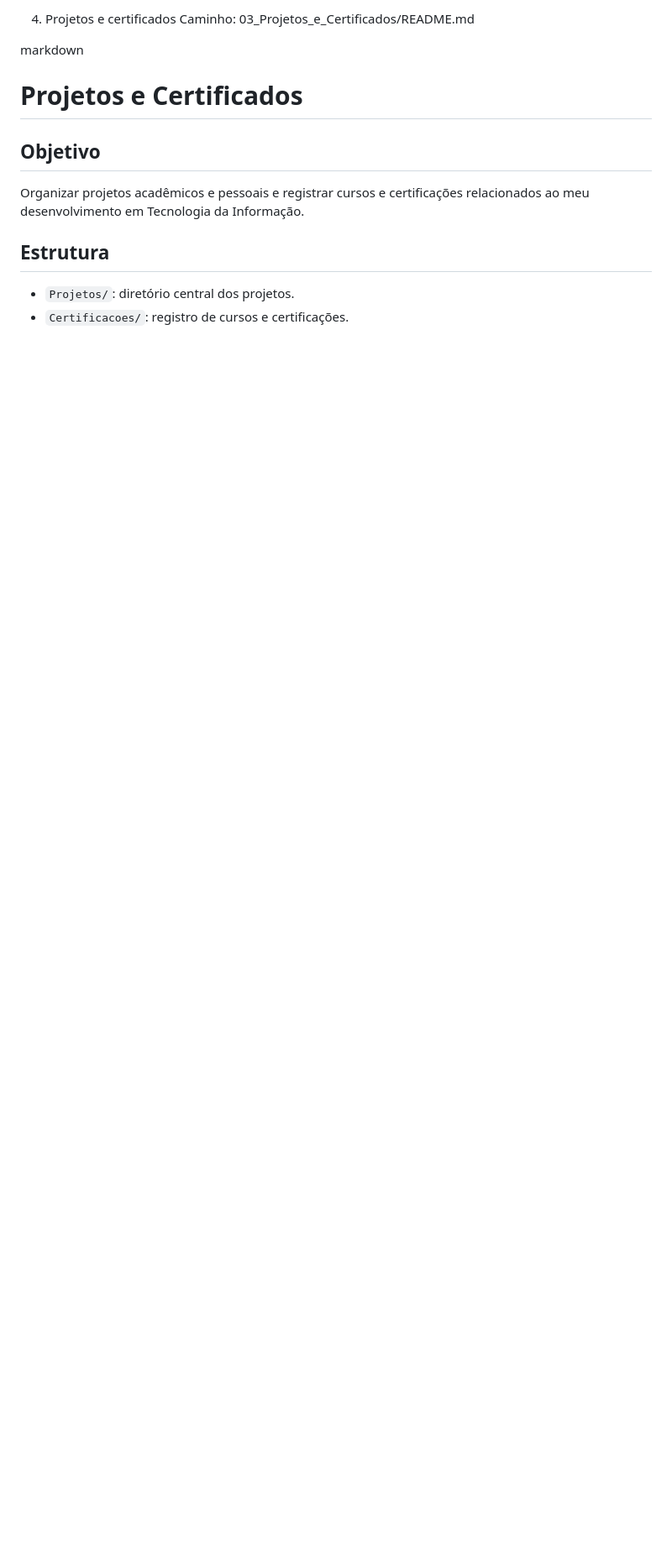
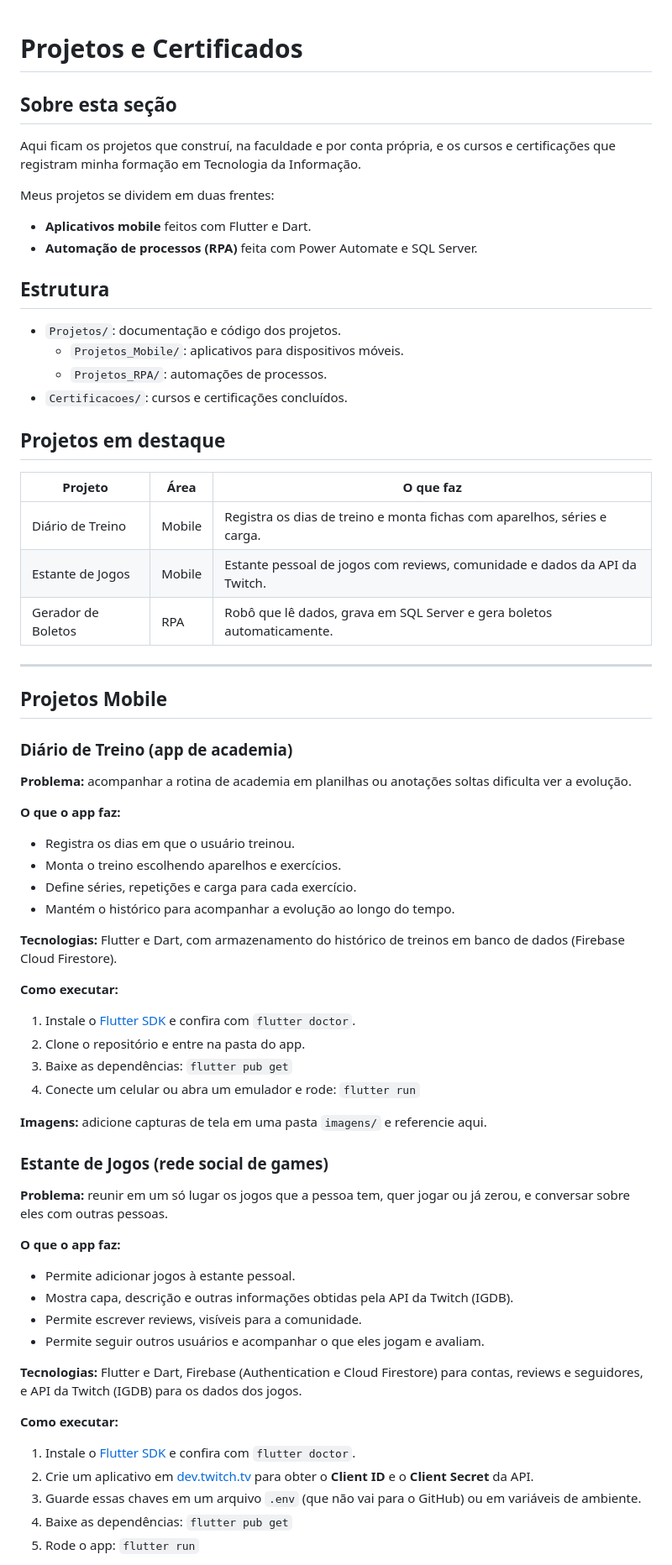
Before and after one commit to eduvalent3/Study-Hub, a Markdown page: 03_Projetos_e_Certificados/README.md, the part around one of its changes. Shown at 84% size. Rendered like a GitHub page; blank space fills up the shorter version.

```diff
--- a/03_Projetos_e_Certificados/README.md
+++ b/03_Projetos_e_Certificados/README.md
@@ -1,16 +1,73 @@
-4. Projetos e certificados
-Caminho: 03_Projetos_e_Certificados/README.md
-
-
-markdown
-
 # Projetos e Certificados
 
-## Objetivo
+## Sobre esta seção
 
-Organizar projetos acadêmicos e pessoais e registrar cursos e certificações relacionados ao meu desenvolvimento em Tecnologia da Informação.
+Aqui ficam os projetos que construí, na faculdade e por conta própria, e os cursos e certificações que registram minha formação em Tecnologia da Informação.
+
+Meus projetos se dividem em duas frentes:
+
+- **Aplicativos mobile** feitos com Flutter e Dart.
+- **Automação de processos (RPA)** feita com Power Automate e SQL Server.
 
 ## Estrutura
 
-- `Projetos/`: diretório central dos projetos.
-- `Certificacoes/`: registro de cursos e certificações.
+- `Projetos/`: documentação e código dos projetos.
+  - `Projetos_Mobile/`: aplicativos para dispositivos móveis.
+  - `Projetos_RPA/`: automações de processos.
+- `Certificacoes/`: cursos e certificações concluídos.
+
+## Projetos em destaque
+
+| Projeto | Área | O que faz |
+|---|---|---|
+| Diário de Treino | Mobile | Registra os dias de treino e monta fichas com aparelhos, séries e carga. |
+| Estante de Jogos | Mobile | Estante pessoal de jogos com reviews, comunidade e dados da API da Twitch. |
+| Gerador de Boletos | RPA | Robô que lê dados, grava em SQL Server e gera boletos automaticamente. |
+
+---
+
+## Projetos Mobile
+
+### Diário de Treino (app de academia)
+
+**Problema:** acompanhar a rotina de academia em planilhas ou anotações soltas dificulta ver a evolução.
+
+**O que o app faz:**
+
+- Registra os dias em que o usuário treinou.
+- Monta o treino escolhendo aparelhos e exercícios.
+- Define séries, repetições e carga para cada exercício.
+- Mantém o histórico para acompanhar a evolução ao longo do tempo.
+
+**Tecnologias:** Flutter e Dart, com armazenamento do histórico de treinos em banco de dados (Firebase Cloud Firestore).
+
+**Como executar:**
+
+1. Instale o [Flutter SDK](https://docs.flutter.dev/get-started/install) e confira com `flutter doctor`.
+2. Clone o repositório e entre na pasta do app.
+3. Baixe as dependências: `flutter pub get`
+4. Conecte um celular ou abra um emulador e rode: `flutter run`
+
+**Imagens:** adicione capturas de tela em uma pasta `imagens/` e referencie aqui.
+
+### Estante de Jogos (rede social de games)
+
+**Problema:** reunir em um só lugar os jogos que a pessoa tem, quer jogar ou já zerou, e conversar sobre eles com outras pessoas.
+
+**O que o app faz:**
+
+- Permite adicionar jogos à estante pessoal.
+- Mostra capa, descrição e outras informações obtidas pela API da Twitch (IGDB).
+- Permite escrever reviews, visíveis para a comunidade.
+- Permite seguir outros usuários e acompanhar o que eles jogam e avaliam.
+
+**Tecnologias:** Flutter e Dart, Firebase (Authentication e Cloud Firestore) para contas, reviews e seguidores, e API da Twitch (IGDB) para os dados dos jogos.
+
+**Como executar:**
+
+1. Instale o [Flutter SDK](https://docs.flutter.dev/get-started/install) e confira com `flutter doctor`.
+2. Crie um aplicativo em [dev.twitch.tv](https://dev.twitch.tv/console) para obter o **Client ID** e o **Client Secret** da API.
+3. Guarde essas chaves em um arquivo `.env` (que não vai para o GitHub) ou em variáveis de ambiente.
+4. Baixe as dependências: `flutter pub get`
+5. Rode o app: `flutter run`
+
```
Also changed, not shown: other parts of 03_Projetos_e_Certificados/README.md (+41 -273 lines).
